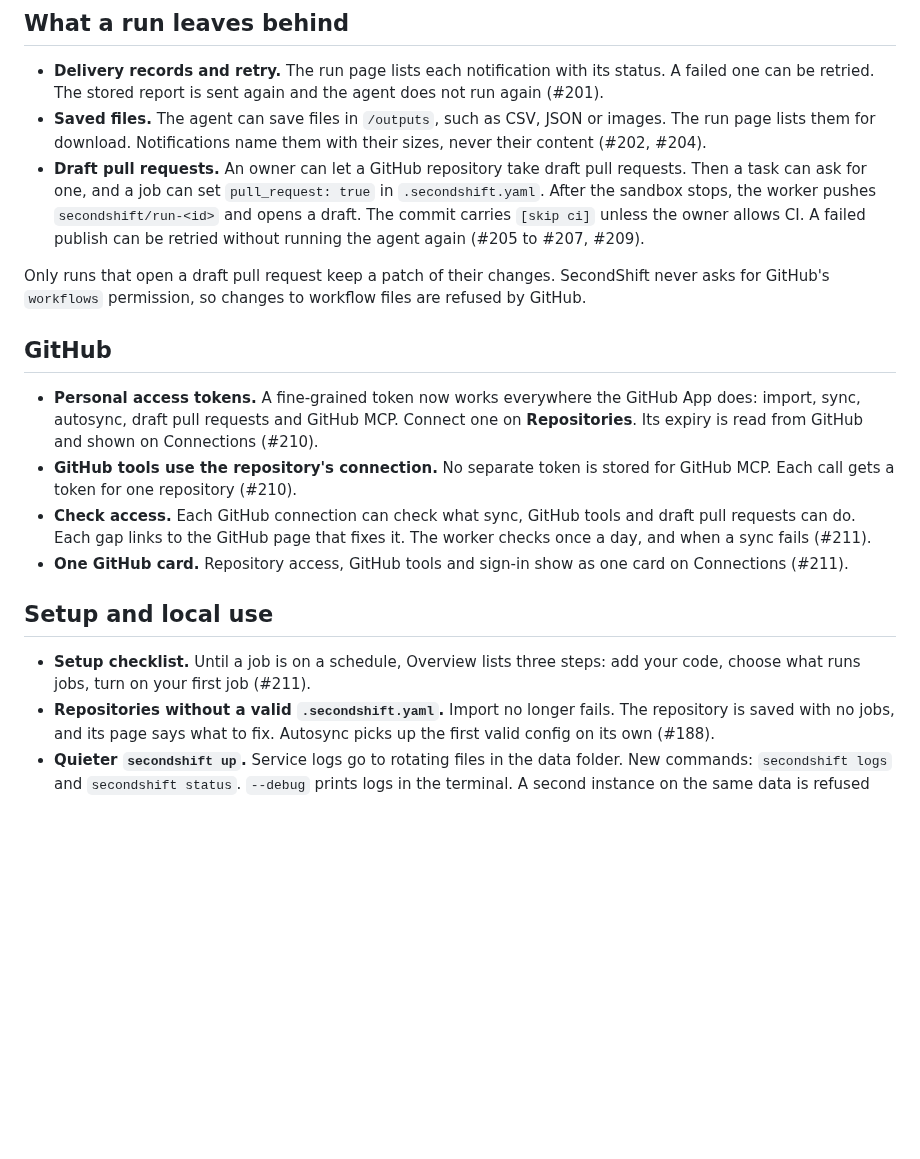
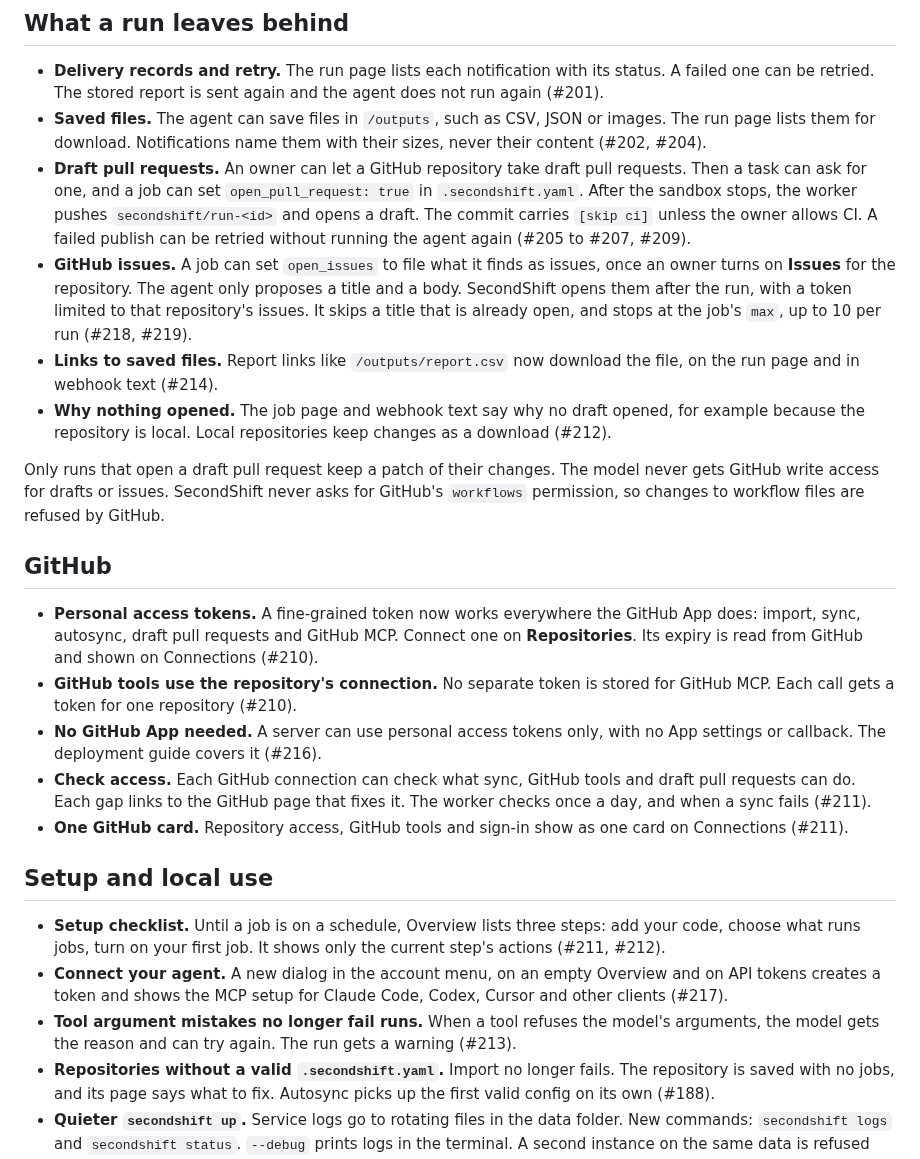
Before and after one commit to piotrekno1/second-shift, a Markdown page: docs/releases/0.1.0b8.md, the part around one of its changes. GitHub-like rendering; blank space fills up the shorter version.

```diff
--- a/docs/releases/0.1.0b8.md
+++ b/docs/releases/0.1.0b8.md
@@ -71,12 +71,23 @@ for the other queue settings.
   with their sizes, never their content (#202, #204).
 - **Draft pull requests.** An owner can let a GitHub repository take draft
   pull requests. Then a task can ask for one, and a job can set
-  `pull_request: true` in `.secondshift.yaml`. After the sandbox stops, the
+  `open_pull_request: true` in `.secondshift.yaml`. After the sandbox stops, the
   worker pushes `secondshift/run-<id>` and opens a draft. The commit carries
   `[skip ci]` unless the owner allows CI. A failed publish can be retried
   without running the agent again (#205 to #207, #209).
+- **GitHub issues.** A job can set `open_issues` to file what it finds as
+  issues, once an owner turns on **Issues** for the repository. The agent only
+  proposes a title and a body. SecondShift opens them after the run, with a
+  token limited to that repository's issues. It skips a title that is already
+  open, and stops at the job's `max`, up to 10 per run (#218, #219).
+- **Links to saved files.** Report links like `/outputs/report.csv` now
+  download the file, on the run page and in webhook text (#214).
+- **Why nothing opened.** The job page and webhook text say why no draft
+  opened, for example because the repository is local. Local repositories
+  keep changes as a download (#212).
 
 Only runs that open a draft pull request keep a patch of their changes.
+The model never gets GitHub write access for drafts or issues.
 SecondShift never asks for GitHub's `workflows` permission, so changes to
 workflow files are refused by GitHub.
 
@@ -88,6 +99,8 @@ workflow files are refused by GitHub.
   Connections (#210).
 - **GitHub tools use the repository's connection.** No separate token is
   stored for GitHub MCP. Each call gets a token for one repository (#210).
+- **No GitHub App needed.** A server can use personal access tokens only, with
+  no App settings or callback. The deployment guide covers it (#216).
 - **Check access.** Each GitHub connection can check what sync, GitHub tools
   and draft pull requests can do. Each gap links to the GitHub page that fixes
   it. The worker checks once a day, and when a sync fails (#211).
@@ -97,7 +110,14 @@ workflow files are refused by GitHub.
 ## Setup and local use
 
 - **Setup checklist.** Until a job is on a schedule, Overview lists three
-  steps: add your code, choose what runs jobs, turn on your first job (#211).
+  steps: add your code, choose what runs jobs, turn on your first job. It
+  shows only the current step's actions (#211, #212).
+- **Connect your agent.** A new dialog in the account menu, on an empty
+  Overview and on API tokens creates a token and shows the MCP setup for
+  Claude Code, Codex, Cursor and other clients (#217).
+- **Tool argument mistakes no longer fail runs.** When a tool refuses the
+  model's arguments, the model gets the reason and can try again. The run gets
+  a warning (#213).
 - **Repositories without a valid `.secondshift.yaml`.** Import no longer
   fails. The repository is saved with no jobs, and its page says what to fix.
   Autosync picks up the first valid config on its own (#188).
```
Also changed, not shown: other parts of docs/releases/0.1.0b8.md (+27 -10 lines).
